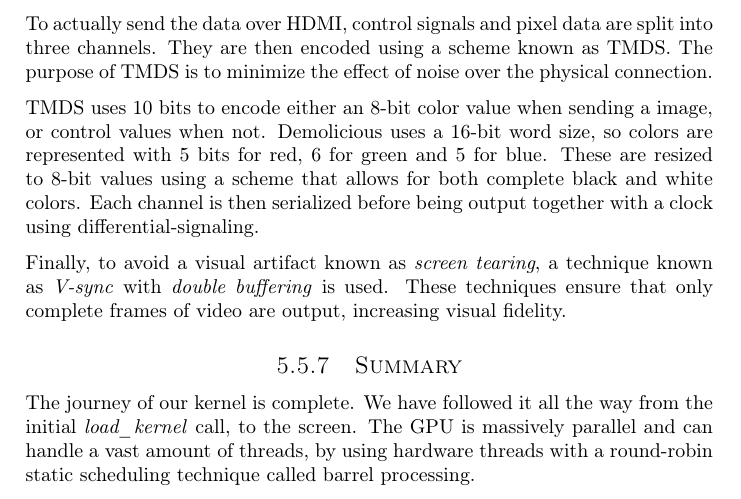
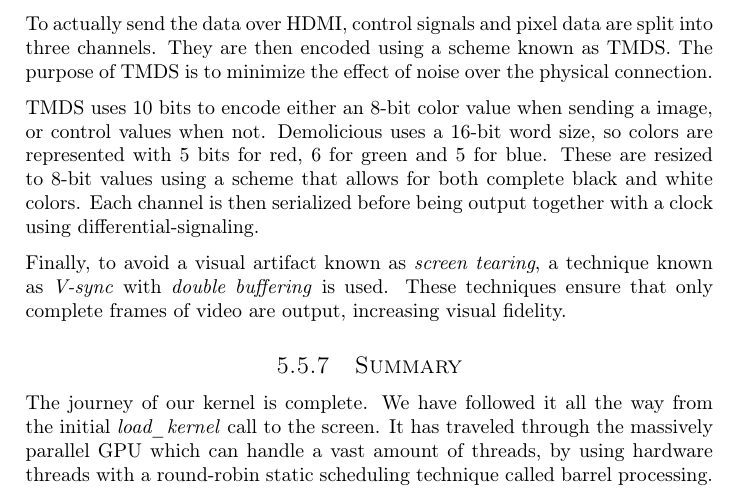
Before and after one commit to dmpro2014/report, a LaTeX thesis (report/main/report.tex, which reads report/gpu/gpu.tex): part of page 33 of 76, cut so that both start at the same text. Compiled offline with pdfLaTeX.

Commit message:
Address GitHub comments

```diff
--- a/report/gpu/gpu.tex
+++ b/report/gpu/gpu.tex
@@ -87,7 +87,9 @@ When the thread spawner receives a \emph{finished} instruction and no more warps
 \subfile{../gpu/hdmi.tex}
 
 \subsection{Summary}
-The journey of our kernel is complete. We have followed it all the way from the initial \emph{load\_kernel} call, to the screen.
-The GPU is massively parallel and can handle a vast amount of threads, by using hardware threads with a round-robin static scheduling technique called barrel processing.
+The journey of our kernel is complete.
+We have followed it all the way from the initial \emph{load\_kernel} call to the screen.
+It has traveled through the massively parallel GPU which can handle a vast amount of threads,
+by using hardware threads with a round-robin static scheduling technique called barrel processing.
 
 \end{document}
```
